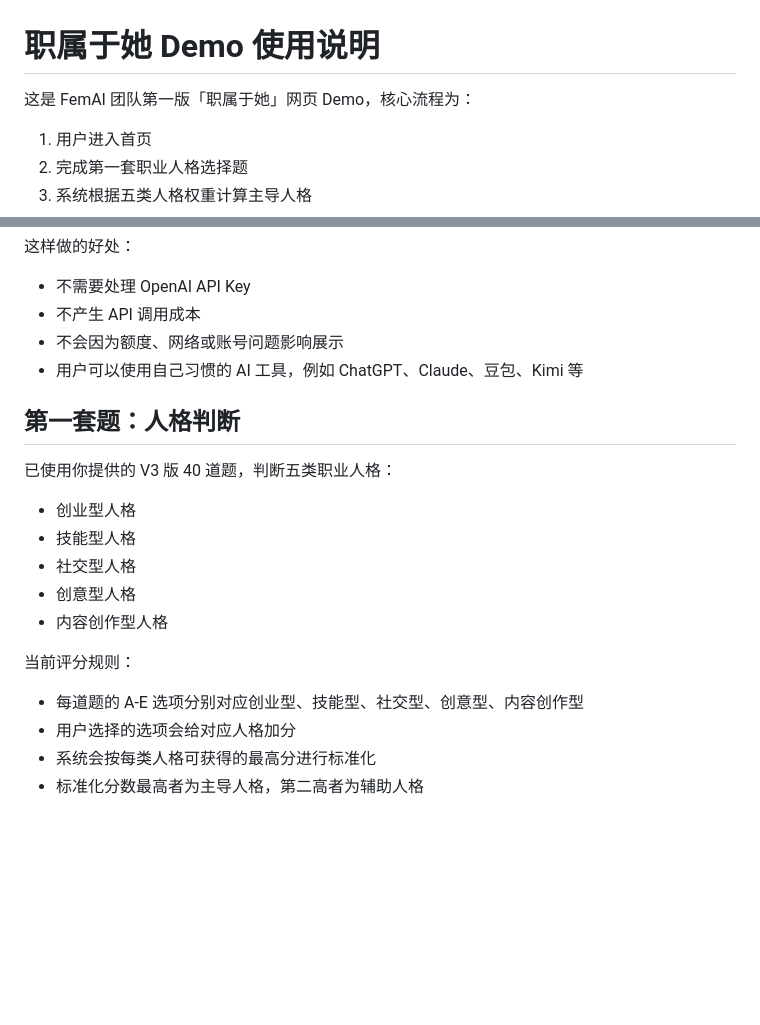
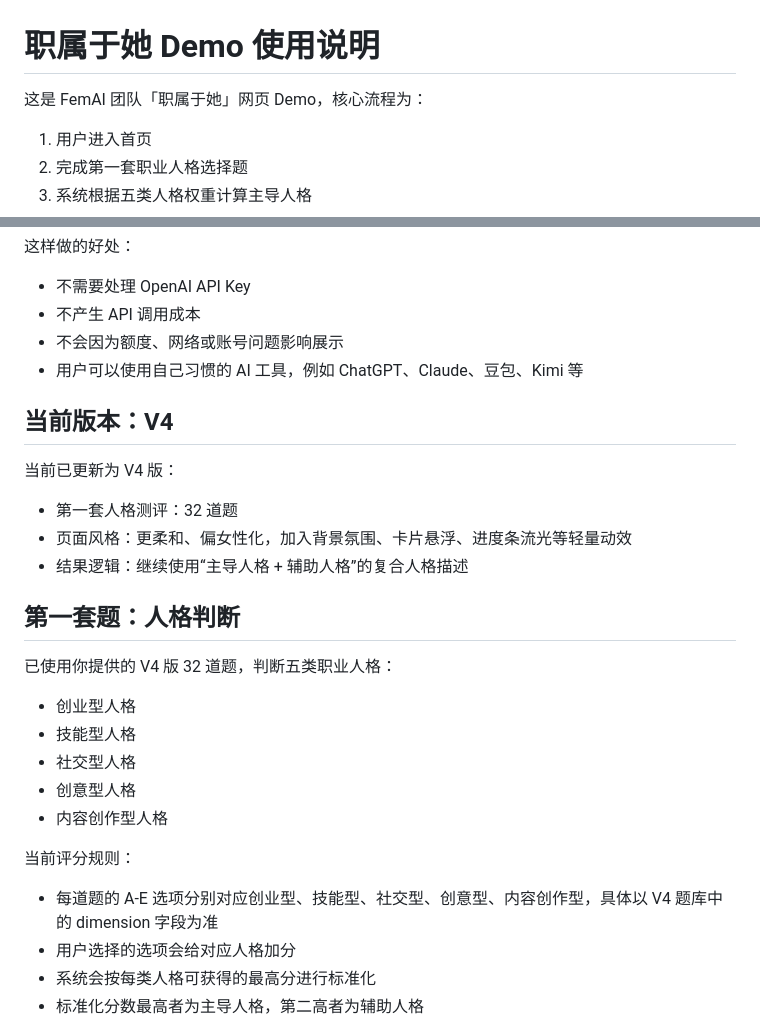
Before and after one commit to hannahzhang5155-syd/Female-Occupation-Suggestion, a Markdown page: README.md, 2 parts joined by grey strips. Drawn GitHub-style; blank space fills up the shorter version.

Commit message:
Document v4 update

```diff
--- a/README.md
+++ b/README.md
@@ -1,6 +1,6 @@
 # 职属于她 Demo 使用说明
 
-这是 FemAI 团队第一版「职属于她」网页 Demo，核心流程为：
+这是 FemAI 团队「职属于她」网页 Demo，核心流程为：
 
 1. 用户进入首页
 2. 完成第一套职业人格选择题
@@ -42,9 +42,17 @@ http://127.0.0.1:4174/
 - 不会因为额度、网络或账号问题影响展示
 - 用户可以使用自己习惯的 AI 工具，例如 ChatGPT、Claude、豆包、Kimi 等
 
+## 当前版本：V4
+
+当前已更新为 V4 版：
+
+- 第一套人格测评：32 道题
+- 页面风格：更柔和、偏女性化，加入背景氛围、卡片悬浮、进度条流光等轻量动效
+- 结果逻辑：继续使用“主导人格 + 辅助人格”的复合人格描述
+
 ## 第一套题：人格判断
 
-已使用你提供的 V3 版 40 道题，判断五类职业人格：
+已使用你提供的 V4 版 32 道题，判断五类职业人格：
 
 - 创业型人格
 - 技能型人格
@@ -54,7 +62,7 @@ http://127.0.0.1:4174/
 
 当前评分规则：
 
-- 每道题的 A-E 选项分别对应创业型、技能型、社交型、创意型、内容创作型
+- 每道题的 A-E 选项分别对应创业型、技能型、社交型、创意型、内容创作型，具体以 V4 题库中的 dimension 字段为准
 - 用户选择的选项会给对应人格加分
 - 系统会按每类人格可获得的最高分进行标准化
 - 标准化分数最高者为主导人格，第二高者为辅助人格
```
